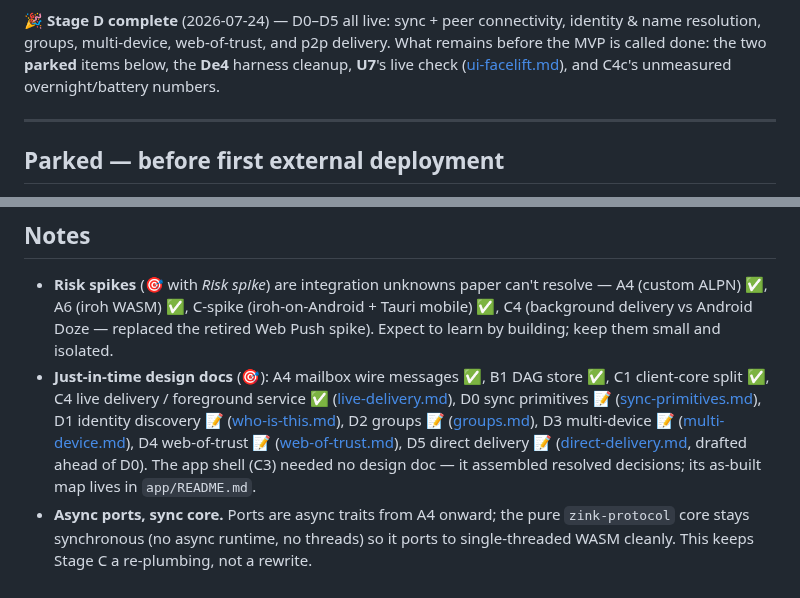
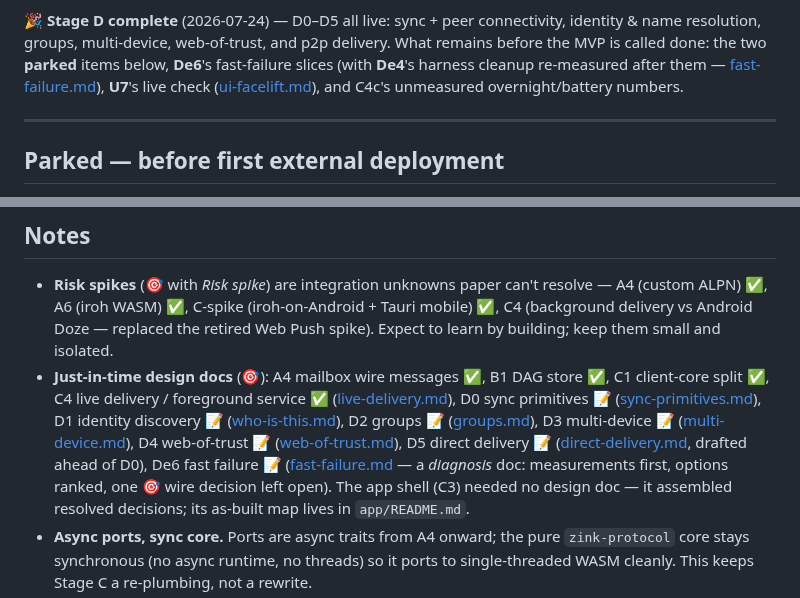
Before and after one commit to netrome/zink, a Markdown page: docs/design/mvp-build-plan.md, 2 parts joined by grey strips. Rendered like a GitHub page.

Commit message:
docs: Fast failure design

```diff
--- a/docs/design/mvp-build-plan.md
+++ b/docs/design/mvp-build-plan.md
@@ -1242,9 +1310,11 @@ want structured variants once the UI branches on failure kind (✅ resolved —
 
 **🎉 Stage D complete** (2026-07-24) — D0–D5 all live: sync + peer connectivity,
 identity & name resolution, groups, multi-device, web-of-trust, and p2p delivery.
-What remains before the MVP is called done: the two **parked** items below, the
-**De4** harness cleanup, **U7**'s live check ([ui-facelift.md](./ui-facelift.md)),
-and C4c's unmeasured overnight/battery numbers.
+What remains before the MVP is called done: the two **parked** items below,
+**De6**'s fast-failure slices (with **De4**'s harness cleanup re-measured after
+them — [fast-failure.md](./fast-failure.md)), **U7**'s live check
+([ui-facelift.md](./ui-facelift.md)), and C4c's unmeasured overnight/battery
+numbers.
 
 ---
 
@@ -1289,7 +1359,9 @@ Not scheduled into a stage; must land before any build leaves our hands.
   ([who-is-this.md](./who-is-this.md)), D2 groups 📝 ([groups.md](./groups.md)),
   D3 multi-device 📝 ([multi-device.md](./multi-device.md)), D4 web-of-trust 📝
   ([web-of-trust.md](./web-of-trust.md)), D5 direct delivery 📝
-  ([direct-delivery.md](./direct-delivery.md), drafted ahead of D0). The app
+  ([direct-delivery.md](./direct-delivery.md), drafted ahead of D0), De6
+  fast failure 📝 ([fast-failure.md](./fast-failure.md) — a *diagnosis* doc:
+  measurements first, options ranked, one 🎯 wire decision left open). The app
   shell (C3) needed no design doc — it assembled resolved decisions; its
   as-built map lives in `app/README.md`.
 - **Async ports, sync core.** Ports are async traits from A4 onward; the pure
```
Also changed, not shown: other parts of docs/design/mvp-build-plan.md (+68 -0 lines), docs/design/fast-failure.md (added, +292 -0 lines).
